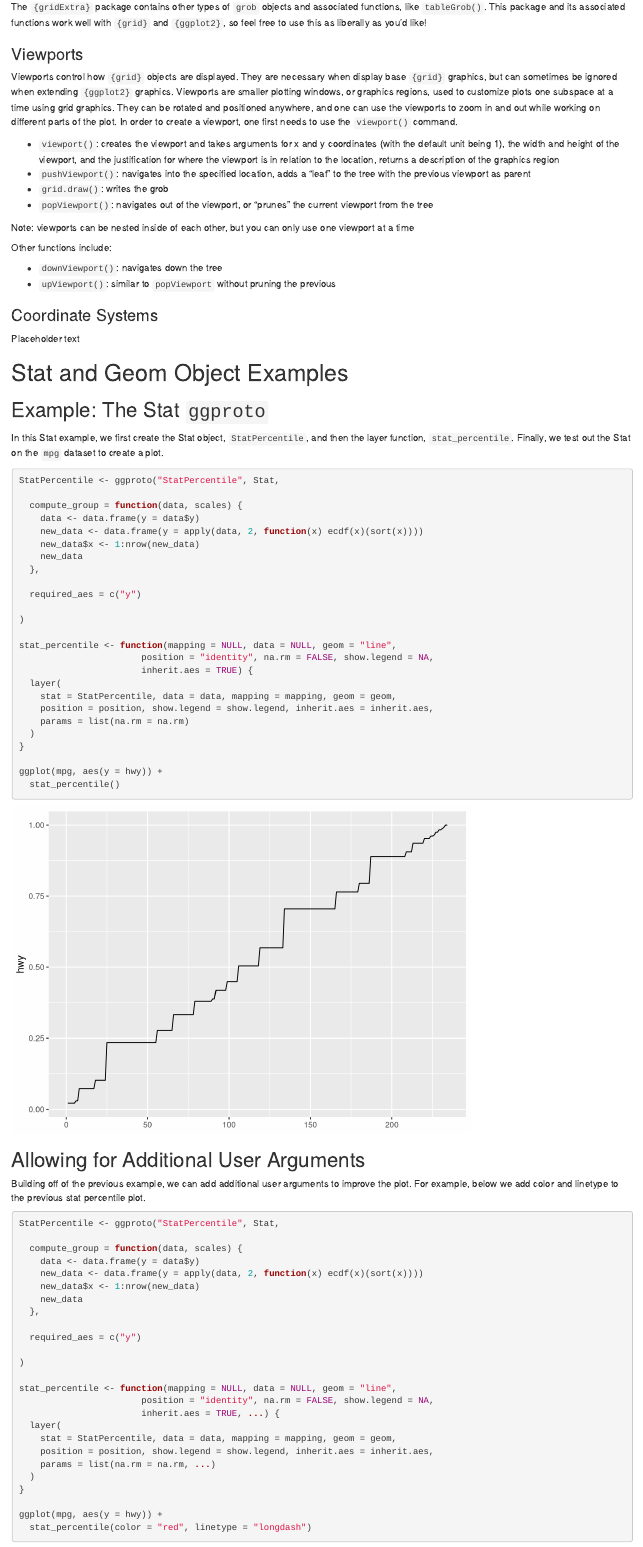
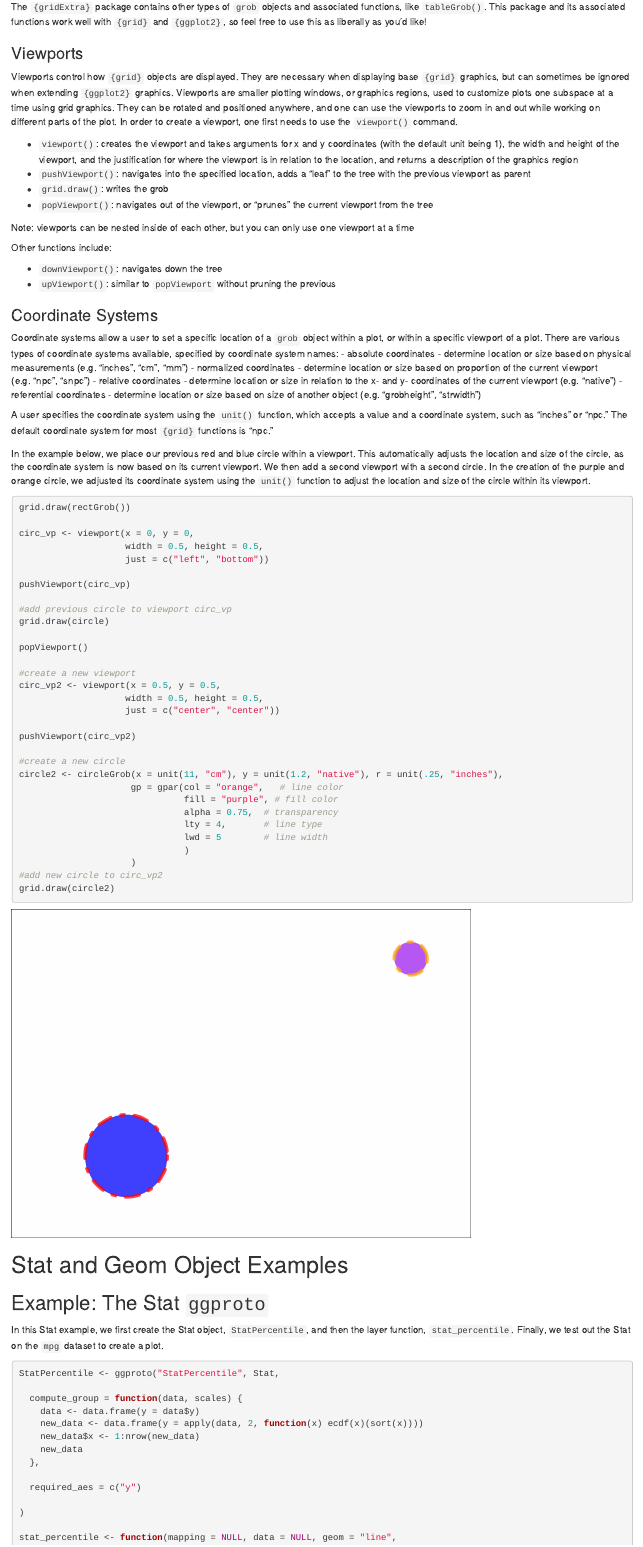
Before and after one commit to advanced-r-spring-2022/ggedf, an R Markdown document (geom_vingette.Rmd): the page in a window 1100 px wide, from 3870 px down before the commit and from 3760 px down after it, so that both start at the same text. Rendered offline with R 4.5, knitr and Pandoc, with nearby package versions.

Commit message:
grid revisions to vingette

````diff
--- a/geom_vingette.Rmd
+++ b/geom_vingette.Rmd
@@ -129,7 +129,6 @@ circle <- circleGrob(x = 0.5, y = 0.5, r = 0.25,
 
 grid.draw(circle)
 
-?pointsGrob
 ```
 
 `gpar()` takes more arguments than shown, allowing for even more customization.
@@ -152,14 +151,14 @@ The `{gridExtra}` package contains other types of `grob` objects and associated
 
 ### Viewports
 
-Viewports control how `{grid}` objects are displayed. They are necessary when display base `{grid}` graphics, but can sometimes be ignored when extending `{ggplot2}` graphics. Viewports are smaller plotting windows, or graphics regions, used to customize plots one subspace at a time using grid graphics. They can be rotated and positioned anywhere, and one can use the viewports to zoom in and out while working on different parts of the plot. In order to create a viewport, one first needs to use the `viewport()` command.
+Viewports control how `{grid}` objects are displayed. They are necessary when displaying base `{grid}` graphics, but can sometimes be ignored when extending `{ggplot2}` graphics. Viewports are smaller plotting windows, or graphics regions, used to customize plots one subspace at a time using grid graphics. They can be rotated and positioned anywhere, and one can use the viewports to zoom in and out while working on different parts of the plot. In order to create a viewport, one first needs to use the `viewport()` command.
 
- - `viewport()`: creates the viewport and takes arguments for x and y coordinates (with the default unit being 1), the width and height of the viewport, and the justification for where the viewport is in relation to the location, returns a description of the graphics region
+ - `viewport()`: creates the viewport and takes arguments for x and y coordinates (with the default unit being 1), the width and height of the viewport, and the justification for where the viewport is in relation to the location, and returns a description of the graphics region
  - `pushViewport()`: navigates into the specified location, adds a "leaf" to the tree with the previous viewport as parent
  - `grid.draw()`: writes the grob
  - `popViewport()`: navigates out of the viewport, or "prunes" the current viewport from the tree
 
-Note: viewports can be nested inside of each other, but you can only use one viewport at a time \
+Note: viewports can be nested inside of each other, but you can only use one viewport at a time
 
 Other functions include:
 
@@ -168,7 +167,50 @@ Other functions include:
 
 ### Coordinate Systems
 
-Placeholder text
+Coordinate systems allow a user to set a specific location of a `grob` object within a plot, or within a specific viewport of a plot. There are various types of coordinate systems available, specified by coordinate system names:
+ - absolute coordinates - determine location or size based on physical measurements (e.g. "inches", "cm", "mm")
+ - normalized coordinates - determine location or size based on proportion of the current viewport (e.g. "npc", "snpc")
+ - relative coordinates - determine location or size in relation to the x- and y- coordinates of the current viewport (e.g. "native")
+ - referential coordinates - determine location or size based on size of another object (e.g. "grobheight", "strwidth")
+
+A user specifies the coordinate system using the `unit()` function, which accepts a value and a coordinate system, such as "inches" or "npc." The default coordinate system for most `{grid}` functions is "npc."
+
+In the example below, we place our previous red and blue circle within a viewport. This automatically adjusts the location and size of the circle, as the coordinate system is now based on its current viewport. We then add a second viewport with a second circle. In the creation of the purple and orange circle, we adjusted its coordinate system using the `unit()` function to adjust the location and size of the circle within its viewport.
+```{r}
+grid.draw(rectGrob())
+
+circ_vp <- viewport(x = 0, y = 0,
+                    width = 0.5, height = 0.5,
+                    just = c("left", "bottom"))
+
+pushViewport(circ_vp)
+
+#add previous circle to viewport circ_vp
+grid.draw(circle)
+
+popViewport()
+
+#create a new viewport
+circ_vp2 <- viewport(x = 0.5, y = 0.5,
+                    width = 0.5, height = 0.5,
+                    just = c("center", "center"))
+
+pushViewport(circ_vp2)
+
+#create a new circle
+circle2 <- circleGrob(x = unit(11, "cm"), y = unit(1.2, "native"), r = unit(.25, "inches"),
+                     gp = gpar(col = "orange",   # line color
+                               fill = "purple", # fill color
+                               alpha = 0.75,  # transparency
+                               lty = 4,       # line type
+                               lwd = 5        # line width
+                               )
+                     )
+#add new circle to circ_vp2
+grid.draw(circle2)
+
+
+```
 
 # Stat and Geom Object Examples
 
````
Also changed, not shown: geom_vingette.html.
